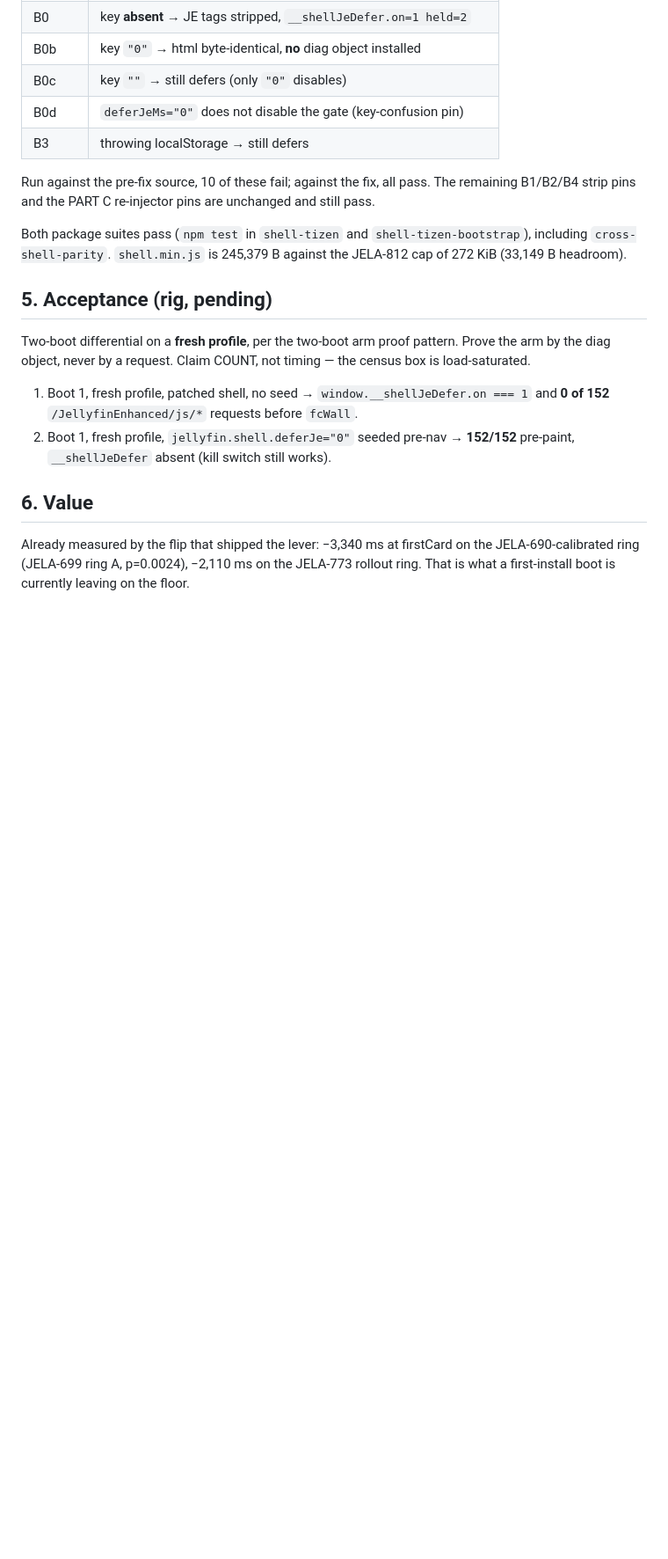
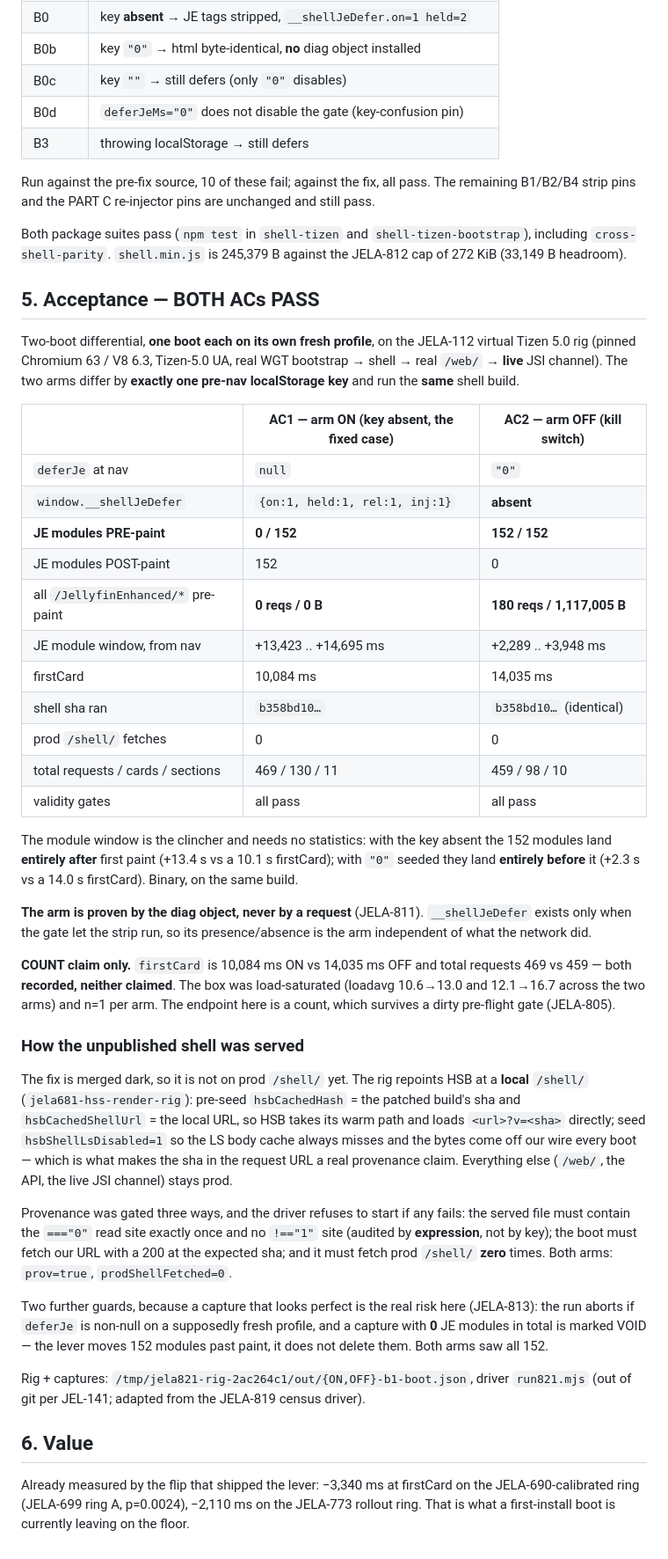
Before and after one commit to RumbleCrumbleRS/JellyPlug-Tizen, a Markdown page: docs/jela821-deferje-opt-out.md, the part around one of its changes. Shown at 88% size. Rendered like a GitHub page; blank space fills up the shorter version.

Commit message:
JELA-821: rig acceptance — both ACs PASS on the patched shell
Two-boot differential, one boot each on its own FRESH profile, JELA-112
virtual Tizen 5.0 rig (pinned Chromium 63 / V8 6.3, real WGT bootstrap ->
shell -> real /web/ -> LIVE JSI channel). The arms differ by exactly one
pre-nav localStorage key and run the SAME shell build (sha b358bd10).

  AC1  deferJe absent   __shellJeDefer={on:1,held:1,rel:1,inj:1}    0/152 pre-paint
  AC2  deferJe="0"      __shellJeDefer absent                     152/152 pre-paint

The module window needs no statistics: key-absent, the 152 modules land at
+13,423..+14,695 ms against a 10,084 ms firstCard — entirely AFTER paint.
With "0" seeded they land at +2,289..+3,948 ms against a 14,035 ms firstCard
— entirely BEFORE it. All /JellyfinEnhanced/* pre-paint: 0 reqs / 0 B ON vs
180 reqs / 1,117,005 B OFF.

The arm is proven by the DIAG OBJECT, never by a request (JELA-811).

COUNT claim only. firstCard 10,084 vs 14,035 ms and reqs 469 vs 459 are
recorded, NOT claimed: loadavg 10.6->13.0 and 12.1->16.7 across the arms,
n=1 each. A count survives a dirty pre-flight gate (JELA-805).

The fix is merged dark, so the rig repoints HSB at a LOCAL /shell/
(jela681-hss-render-rig) via pre-seeded hsbCachedHash + hsbCachedShellUrl,
with hsbShellLsDisabled=1 so the bytes come off our wire every boot and the
sha in the request URL is a real provenance claim. /web/, the API and the
JSI channel stay PROD. Provenance gated three ways — the served file must
carry the ==="0" read site exactly once and no !=="1" site (audited by
EXPRESSION, not by key), the boot must fetch our URL 200 at the expected
sha, and it must fetch prod /shell/ zero times. Both arms prov=true,
prodShellFetched=0.

Two anti-false-pass guards, because a truncated capture looks perfect
(JELA-813): abort if deferJe is non-null on a supposedly fresh profile, and
VOID any capture with 0 JE modules total — the lever moves 152 modules past
paint, it does not delete them. Both arms saw all 152.

Co-Authored-By: Claude Opus 5 <noreply@anthropic.com>

```diff
--- a/docs/jela821-deferje-opt-out.md
+++ b/docs/jela821-deferje-opt-out.md
@@ -110,17 +110,67 @@ Both package suites pass (`npm test` in `shell-tizen` and
 `shell-tizen-bootstrap`), including `cross-shell-parity`. `shell.min.js` is
 245,379 B against the JELA-812 cap of 272 KiB (33,149 B headroom).
 
-## 5. Acceptance (rig, pending)
+## 5. Acceptance — BOTH ACs PASS
 
-Two-boot differential on a **fresh profile**, per the two-boot arm proof
-pattern. Prove the arm by the diag object, never by a request. Claim COUNT, not
-timing — the census box is load-saturated.
+Two-boot differential, **one boot each on its own fresh profile**, on the
+JELA-112 virtual Tizen 5.0 rig (pinned Chromium 63 / V8 6.3, Tizen-5.0 UA,
+real WGT bootstrap → shell → real `/web/` → **live** JSI channel). The two arms
+differ by **exactly one pre-nav localStorage key** and run the **same** shell
+build.
 
-1. Boot 1, fresh profile, patched shell, no seed →
-   `window.__shellJeDefer.on === 1` and **0 of 152** `/JellyfinEnhanced/js/*`
-   requests before `fcWall`.
-2. Boot 1, fresh profile, `jellyfin.shell.deferJe="0"` seeded pre-nav →
-   **152/152** pre-paint, `__shellJeDefer` absent (kill switch still works).
+|                                     | **AC1 — arm ON** (key absent, the fixed case) | **AC2 — arm OFF** (kill switch) |
+| ----------------------------------- | --------------------------------------------- | ------------------------------- |
+| `deferJe` at nav                    | `null`                                        | `"0"`                           |
+| `window.__shellJeDefer`             | `{on:1, held:1, rel:1, inj:1}`                | **absent**                      |
+| **JE modules PRE-paint**            | **0 / 152**                                   | **152 / 152**                   |
+| JE modules POST-paint               | 152                                           | 0                               |
+| all `/JellyfinEnhanced/*` pre-paint | **0 reqs / 0 B**                              | **180 reqs / 1,117,005 B**      |
+| JE module window, from nav          | +13,423 .. +14,695 ms                         | +2,289 .. +3,948 ms             |
+| firstCard                           | 10,084 ms                                     | 14,035 ms                       |
+| shell sha ran                       | `b358bd10…`                                   | `b358bd10…` (identical)         |
+| prod `/shell/` fetches              | 0                                             | 0                               |
+| total requests / cards / sections   | 469 / 130 / 11                                | 459 / 98 / 10                   |
+| validity gates                      | all pass                                      | all pass                        |
+
+The module window is the clincher and needs no statistics: with the key absent
+the 152 modules land **entirely after** first paint (+13.4 s vs a 10.1 s
+firstCard); with `"0"` seeded they land **entirely before** it (+2.3 s vs a
+14.0 s firstCard). Binary, on the same build.
+
+**The arm is proven by the diag object, never by a request** (JELA-811).
+`__shellJeDefer` exists only when the gate let the strip run, so its
+presence/absence is the arm independent of what the network did.
+
+**COUNT claim only.** `firstCard` is 10,084 ms ON vs 14,035 ms OFF and total
+requests 469 vs 459 — both **recorded, neither claimed**. The box was
+load-saturated (loadavg 10.6→13.0 and 12.1→16.7 across the two arms) and n=1
+per arm. The endpoint here is a count, which survives a dirty pre-flight gate
+(JELA-805).
+
+### How the unpublished shell was served
+
+The fix is merged dark, so it is not on prod `/shell/` yet. The rig repoints
+HSB at a **local** `/shell/` (`jela681-hss-render-rig`): pre-seed
+`hsbCachedHash` = the patched build's sha and `hsbCachedShellUrl` = the local
+URL, so HSB takes its warm path and loads `<url>?v=<sha>` directly; seed
+`hsbShellLsDisabled=1` so the LS body cache always misses and the bytes come
+off our wire every boot — which is what makes the sha in the request URL a real
+provenance claim. Everything else (`/web/`, the API, the live JSI channel)
+stays prod.
+
+Provenance was gated three ways, and the driver refuses to start if any fails:
+the served file must contain the `==="0"` read site exactly once and no
+`!=="1"` site (audited by **expression**, not by key); the boot must fetch our
+URL with a 200 at the expected sha; and it must fetch prod `/shell/`
+**zero** times. Both arms: `prov=true`, `prodShellFetched=0`.
+
+Two further guards, because a capture that looks perfect is the real risk here
+(JELA-813): the run aborts if `deferJe` is non-null on a supposedly fresh
+profile, and a capture with **0** JE modules in total is marked VOID — the
+lever moves 152 modules past paint, it does not delete them. Both arms saw all 152.
+
+Rig + captures: `/tmp/jela821-rig-2ac264c1/out/{ON,OFF}-b1-boot.json`, driver
+`run821.mjs` (out of git per JEL-141; adapted from the JELA-819 census driver).
 
 ## 6. Value
 
```
Also changed, not shown: other parts of docs/jela821-deferje-opt-out.md (+2 -2 lines).
